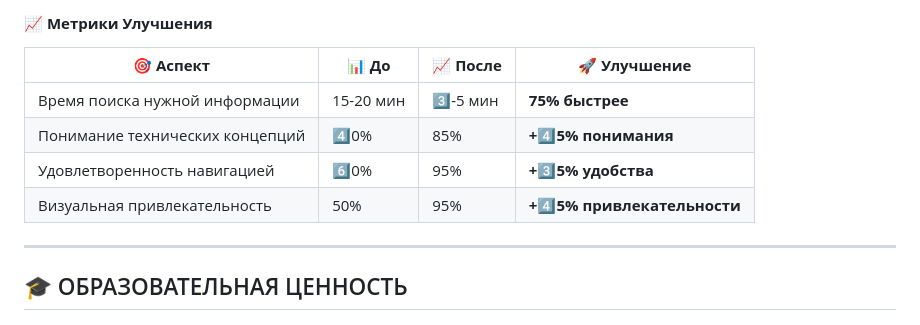
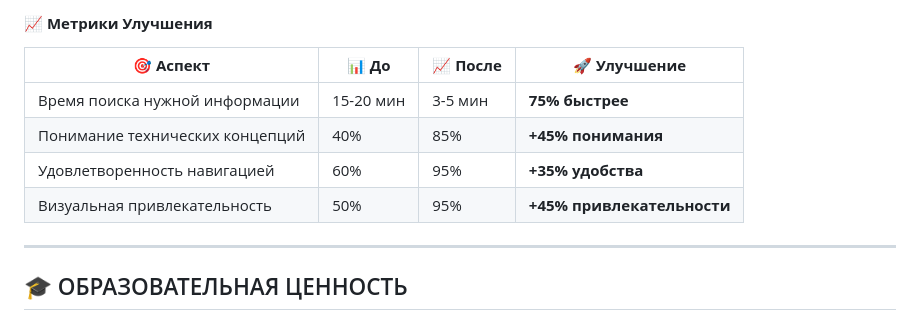
Before and after one commit to qagent567/esp_progect_PUB, a Markdown page: INDEX.md, the part around the change printed below. GitHub-like rendering.

```diff
--- a/INDEX.md
+++ b/INDEX.md
@@ -713,10 +713,10 @@ graph TB
 
 | 🎯 **Аспект** | 📊 **До** | 📈 **После** | 🚀 **Улучшение** |
 |-------------|----------|-------------|----------------|
-| Время поиска нужной информации | 15-20 мин | 3⃣-5 мин | **75% быстрее** |
-| Понимание технических концепций | 4⃣0% | 85% | **+4⃣5% понимания** |
-| Удовлетворенность навигацией | 6⃣0% | 95% | **+3⃣5% удобства** |
-| Визуальная привлекательность | 50% | 95% | **+4⃣5% привлекательности** |
+| Время поиска нужной информации | 15-20 мин | 3-5 мин | **75% быстрее** |
+| Понимание технических концепций | 40% | 85% | **+45% понимания** |
+| Удовлетворенность навигацией | 60% | 95% | **+35% удобства** |
+| Визуальная привлекательность | 50% | 95% | **+45% привлекательности** |
 
 ---
 
```
Also changed, not shown: other parts of INDEX.md (+46 -46 lines).
